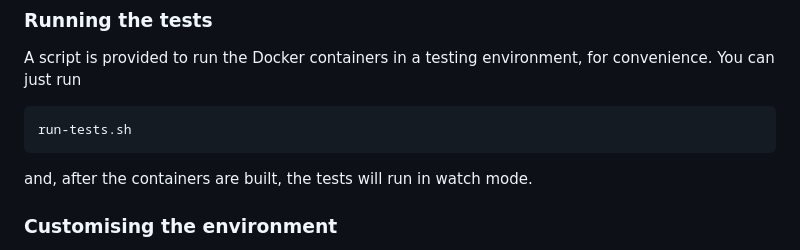
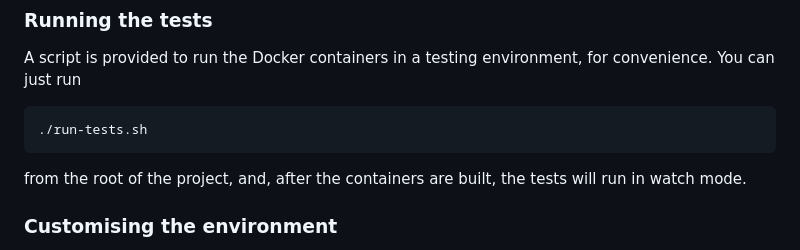
Before and after one commit to coyotiv-sose/graduation-project-mai-soup, a Markdown page: README.md, the part around the change. Rendered like a GitHub page.

````diff
--- a/README.md
+++ b/README.md
@@ -42,10 +42,10 @@ The backend API will be available at http://localhost:3000 and the frontend at h
 A script is provided to run the Docker containers in a testing environment, for convenience. You can just run
 
 ```bash
-run-tests.sh
+./run-tests.sh
 ```
 
-and, after the containers are built, the tests will run in watch mode.
+from the root of the project, and, after the containers are built, the tests will run in watch mode.
 
 ### Customising the environment
 
````
